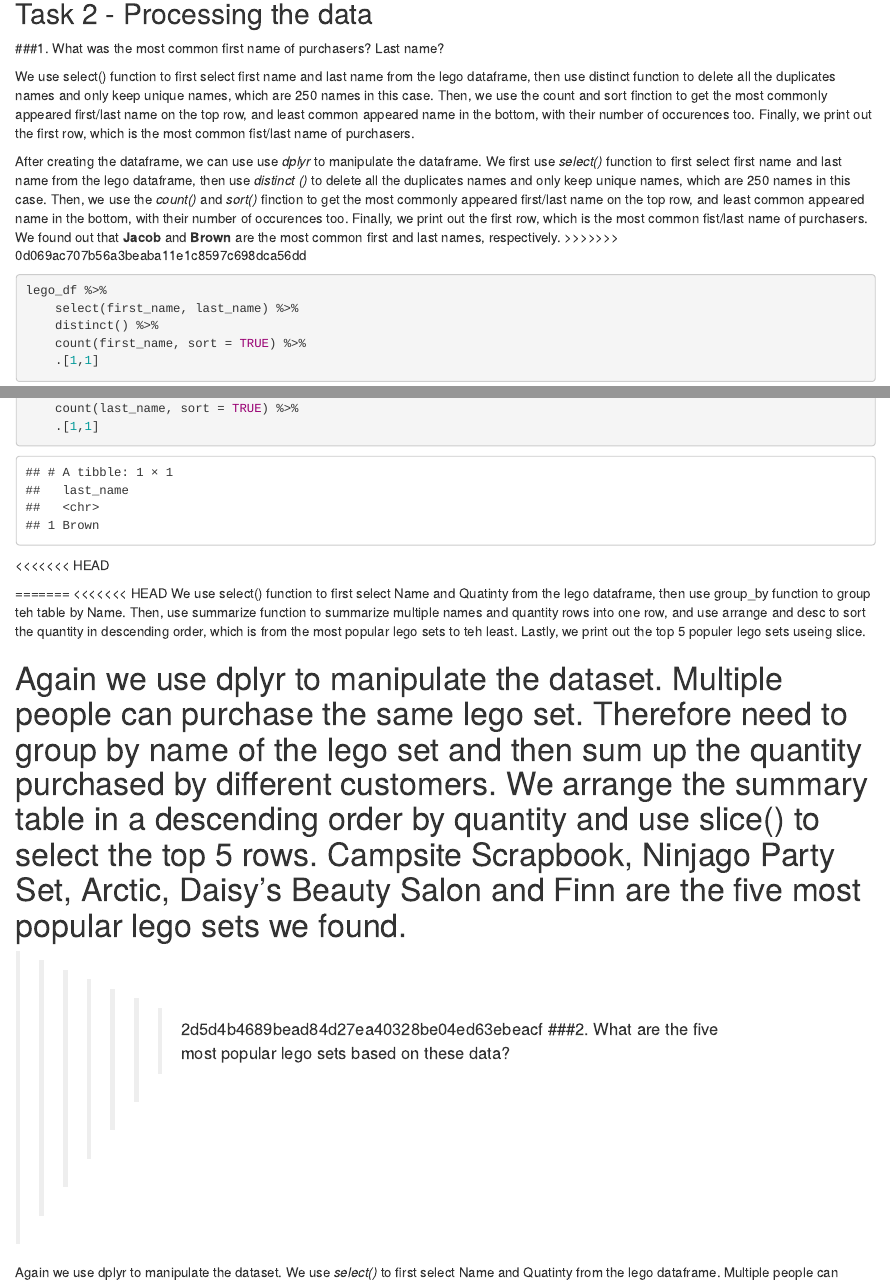
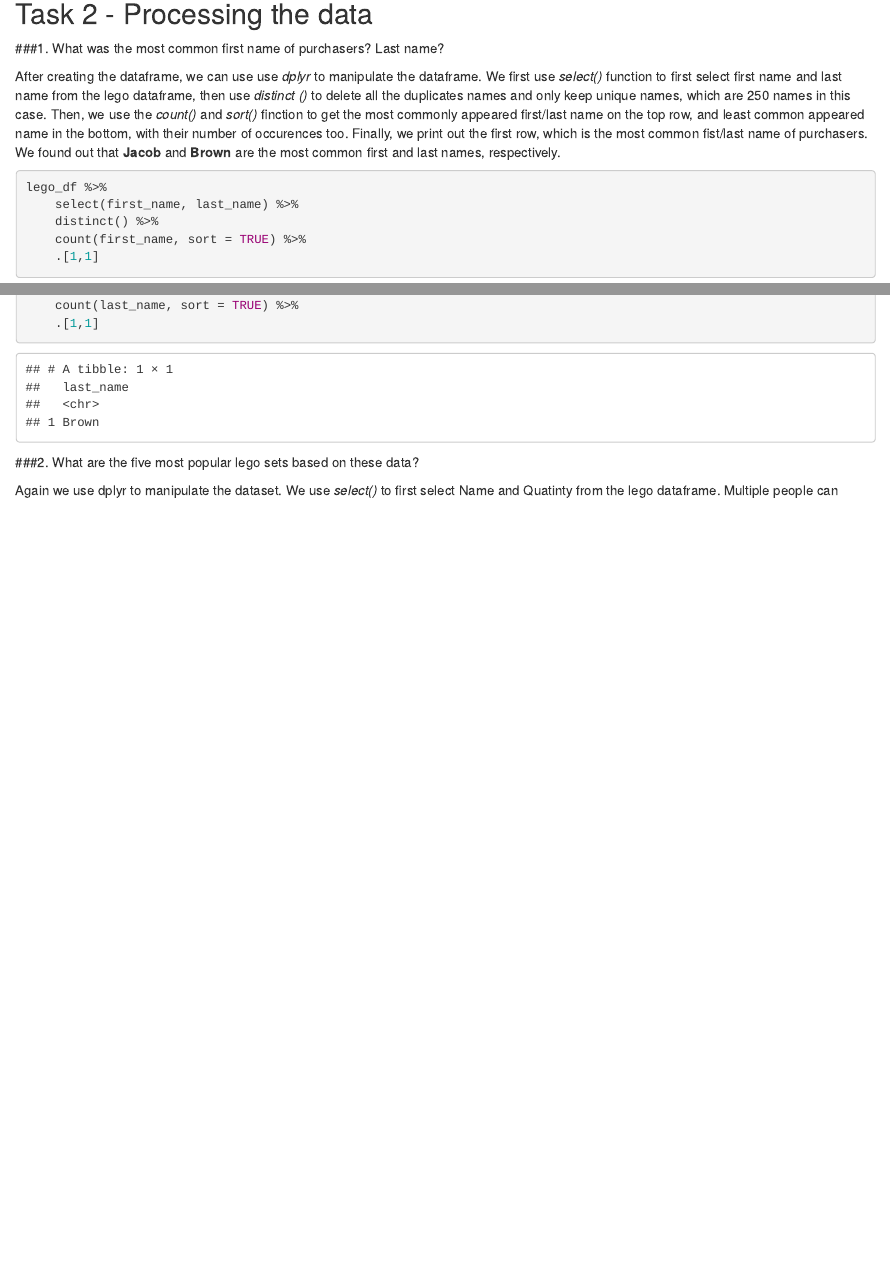
Before and after one commit to edenhuangSH/Lego_Sales_Analytics, an R Markdown document (hw2.Rmd): the page in a window 1100 px wide, from 2340 px down, and a second part further down, joined at a grey line. Rendered offline with R 4.5, knitr and Pandoc, with nearby package versions.

Commit message:
write-up edited

````diff
--- a/hw2.Rmd
+++ b/hw2.Rmd
@@ -125,10 +125,7 @@ lego_df['purchases'] = NULL
 
 ###1. What was the most common first name of purchasers? Last name?
 
-  We use select() function to first select first name and last name from the lego       dataframe, then use distinct function to delete all the duplicates names and only     keep unique names, which are 250 names in this case. Then, we use the count and sort   finction to get the most commonly appeared first/last name on the top row, and least   common appeared name in the bottom, with their number of occurences too. Finally, we   print out the first row, which is the most common fist/last name of purchasers.
-
-  After creating the dataframe, we can use use *dplyr* to manipulate the dataframe. We first use *select()* function to first select first name and last name from the lego dataframe, then use *distinct ()* to delete all the duplicates names and only keep unique names, which are 250 names in this case. Then, we use the *count()* and *sort()* finction to get the most commonly appeared first/last name on the top row, and least common appeared name in the bottom, with their number of occurences too. Finally, we print out the first row, which is the most common fist/last name of purchasers. We found out that **Jacob** and **Brown** are the most common first and last names, respectively.
->>>>>>> 0d069ac707b56a3beaba11e1c8597c698dca56dd
+After creating the dataframe, we can use use *dplyr* to manipulate the dataframe. We first use *select()* function to first select first name and last name from the lego dataframe, then use *distinct ()* to delete all the duplicates names and only keep unique names, which are 250 names in this case. Then, we use the *count()* and *sort()* finction to get the most commonly appeared first/last name on the top row, and least common appeared name in the bottom, with their number of occurences too. Finally, we print out the first row, which is the most common fist/last name of purchasers. We found out that **Jacob** and **Brown** are the most common first and last names, respectively.
 ```{r}
 lego_df %>%
     select(first_name, last_name) %>%
@@ -144,16 +141,6 @@ lego_df %>%
 ```
 
 
-<<<<<<< HEAD
-
-
-=======
-<<<<<<< HEAD
-  We use select() function to first select Name and Quatinty from the lego dataframe,   then use     group_by function to group teh table by Name. Then, use summarize        function to summarize          multiple names and quantity rows into one row, and     use arrange and desc to sort the quantity in   descending order, which is from the    most popular lego sets to teh least. Lastly, we print out    the top 5 populer lego   sets useing slice.
-
-  Again we use dplyr to manipulate the dataset. Multiple people can purchase the same   lego set.    Therefore need to group by name of the lego set and then sum up the      quantity purchased by        different customers. We arrange the summary table in a   descending order by quantity and use      slice() to select the top 5 rows. Campsite   Scrapbook, Ninjago Party Set, Arctic, Daisy's Beauty   Salon and Finn are the five    most popular lego sets we found.
-=======
->>>>>>> 2d5d4b4689bead84d27ea40328be04ed63ebeacf
 ###2. What are the five most popular lego sets based on these data?
 
 Again we use dplyr to manipulate the dataset. We use *select()* to first select Name and Quatinty from the lego dataframe. Multiple people can purchase the same lego set. Therefore need to group by name of the lego set and then sum up the quantity purchased by different customers. We arrange the summary table in a descending order by quantity and use *slice()* to select the top 5 rows. **Campsite Scrapbook, Ninjago Party Set, Arctic, Daisy's Beauty Salon and Finn** are the five most popular lego sets we found.
````
Also changed, not shown: hw2.Rmd (15 more changed lines).
